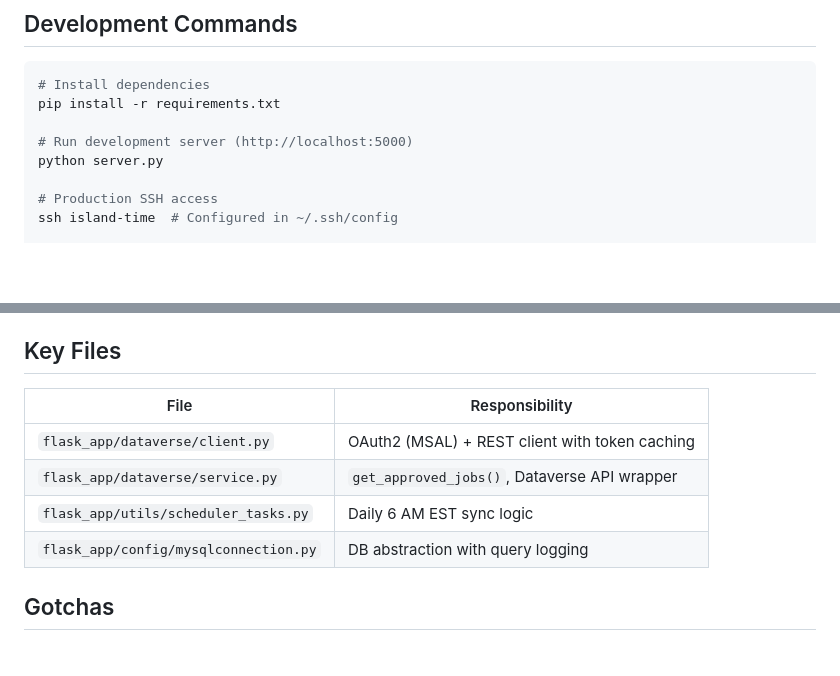
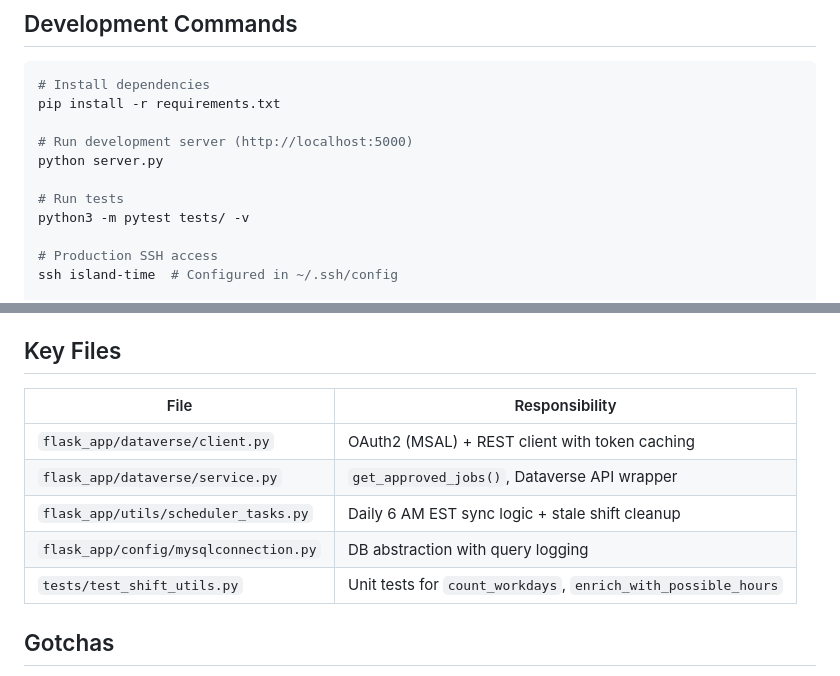
Before and after one commit to SinProp/TimeTrackerApp, a Markdown page: CLAUDE.md, 2 parts joined by grey strips. GitHub-like rendering; blank space fills up the shorter version.

Commit message:
docs: sync CLAUDE.md with shipped changes
Add pytest run command, test file to key files table, update scheduler
description to reflect stale shift cleanup addition.

Co-Authored-By: Claude Opus 4.6 (1M context) <noreply@anthropic.com>

```diff
--- a/CLAUDE.md
+++ b/CLAUDE.md
@@ -18,6 +18,9 @@ pip install -r requirements.txt
 
 # Run development server (http://localhost:5000)
 python server.py
+
+# Run tests
+python3 -m pytest tests/ -v
 
 # Production SSH access
 ssh island-time  # Configured in ~/.ssh/config
@@ -109,12 +112,13 @@ Only `department == 'ADMINISTRATIVE'` users can edit other users' jobs/shifts.
 
 ## Key Files
 
-| File                                  | Responsibility                                 |
-| ------------------------------------- | ---------------------------------------------- |
-| `flask_app/dataverse/client.py`       | OAuth2 (MSAL) + REST client with token caching |
-| `flask_app/dataverse/service.py`      | `get_approved_jobs()`, Dataverse API wrapper   |
-| `flask_app/utils/scheduler_tasks.py`  | Daily 6 AM EST sync logic                      |
-| `flask_app/config/mysqlconnection.py` | DB abstraction with query logging              |
+| File                                  | Responsibility                                                |
+| ------------------------------------- | ------------------------------------------------------------- |
+| `flask_app/dataverse/client.py`       | OAuth2 (MSAL) + REST client with token caching                |
+| `flask_app/dataverse/service.py`      | `get_approved_jobs()`, Dataverse API wrapper                  |
+| `flask_app/utils/scheduler_tasks.py`  | Daily 6 AM EST sync logic + stale shift cleanup               |
+| `flask_app/config/mysqlconnection.py` | DB abstraction with query logging                             |
+| `tests/test_shift_utils.py`           | Unit tests for `count_workdays`, `enrich_with_possible_hours` |
 
 ## Gotchas
 
```
